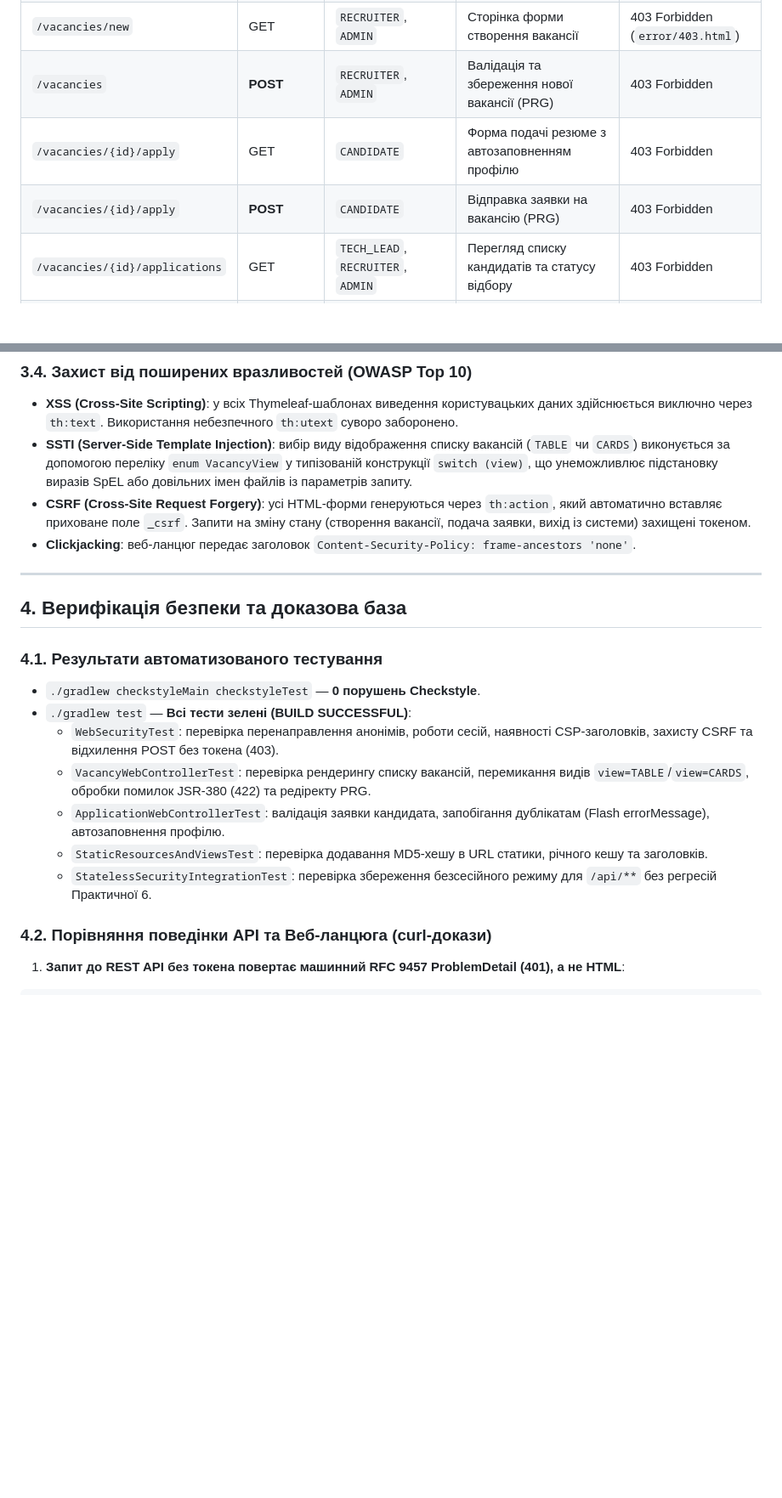
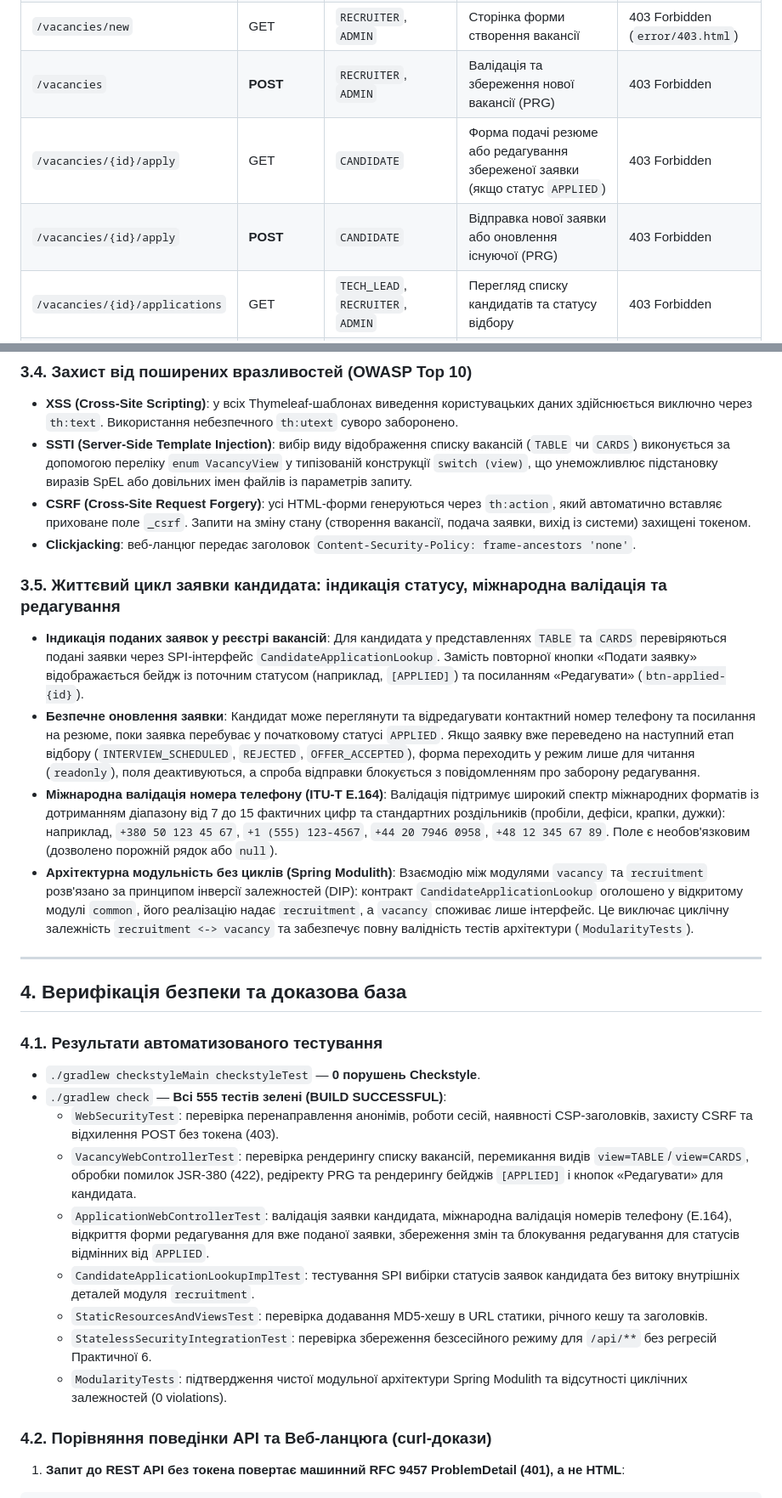
Before and after one commit to humaNukr/CandidAI, a Markdown page: docs/practice-7-report.md, 2 parts joined by grey strips. Shown at 85% size. GitHub-like rendering; blank space fills up the shorter version.

```diff
--- a/docs/practice-7-report.md
+++ b/docs/practice-7-report.md
@@ -62,8 +62,8 @@ flowchart TD
 | `/logout` | **POST** | Автентифіковані | Безпечний вихід із системи з інвалідацією сесії | Редірект на `/login` |
 | `/vacancies/new` | GET | `RECRUITER`, `ADMIN` | Сторінка форми створення вакансії | 403 Forbidden (`error/403.html`) |
 | `/vacancies` | **POST** | `RECRUITER`, `ADMIN` | Валідація та збереження нової вакансії (PRG) | 403 Forbidden |
-| `/vacancies/{id}/apply` | GET | `CANDIDATE` | Форма подачі резюме з автозаповненням профілю | 403 Forbidden |
-| `/vacancies/{id}/apply` | **POST** | `CANDIDATE` | Відправка заявки на вакансію (PRG) | 403 Forbidden |
+| `/vacancies/{id}/apply` | GET | `CANDIDATE` | Форма подачі резюме або редагування збереженої заявки (якщо статус `APPLIED`) | 403 Forbidden |
+| `/vacancies/{id}/apply` | **POST** | `CANDIDATE` | Відправка нової заявки або оновлення існуючої (PRG) | 403 Forbidden |
 | `/vacancies/{id}/applications` | GET | `TECH_LEAD`, `RECRUITER`, `ADMIN` | Перегляд списку кандидатів та статусу відбору | 403 Forbidden |
 | `/vacancies/*` | GET | Будь-хто (Public) | Перегляд деталей вакансії | Доступно всім |
 | `/css/**`, `/webjars/**` | GET | Будь-хто (Public) | Кешовані статичні ресурси | Доступно всім |
@@ -100,18 +100,30 @@ flowchart TD
 - **CSRF (Cross-Site Request Forgery)**: усі HTML-форми генеруються через `th:action`, який автоматично вставляє приховане поле `_csrf`. Запити на зміну стану (створення вакансії, подача заявки, вихід із системи) захищені токеном.
 - **Clickjacking**: веб-ланцюг передає заголовок `Content-Security-Policy: frame-ancestors 'none'`.
 
+### 3.5. Життєвий цикл заявки кандидата: індикація статусу, міжнародна валідація та редагування
+- **Індикація поданих заявок у реєстрі вакансій**:
+  Для кандидата у представленнях `TABLE` та `CARDS` перевіряються подані заявки через SPI-інтерфейс `CandidateApplicationLookup`. Замість повторної кнопки «Подати заявку» відображається бейдж із поточним статусом (наприклад, `[APPLIED]`) та посиланням «Редагувати» (`btn-applied-{id}`).
+- **Безпечне оновлення заявки**:
+  Кандидат може переглянути та відредагувати контактний номер телефону та посилання на резюме, поки заявка перебуває у початковому статусі `APPLIED`. Якщо заявку вже переведено на наступний етап відбору (`INTERVIEW_SCHEDULED`, `REJECTED`, `OFFER_ACCEPTED`), форма переходить у режим лише для читання (`readonly`), поля деактивуються, а спроба відправки блокується з повідомленням про заборону редагування.
+- **Міжнародна валідація номера телефону (ITU-T E.164)**:
+  Валідація підтримує широкий спектр міжнародних форматів із дотриманням діапазону від 7 до 15 фактичних цифр та стандартних роздільників (пробіли, дефіси, крапки, дужки): наприклад, `+380 50 123 45 67`, `+1 (555) 123-4567`, `+44 20 7946 0958`, `+48 12 345 67 89`. Поле є необов'язковим (дозволено порожній рядок або `null`).
+- **Архітектурна модульність без циклів (Spring Modulith)**:
+  Взаємодію між модулями `vacancy` та `recruitment` розв'язано за принципом інверсії залежностей (DIP): контракт `CandidateApplicationLookup` оголошено у відкритому модулі `common`, його реалізацію надає `recruitment`, а `vacancy` споживає лише інтерфейс. Це виключає циклічну залежність `recruitment <-> vacancy` та забезпечує повну валідність тестів архітектури (`ModularityTests`).
+
 ---
 
 ## 4. Верифікація безпеки та доказова база
 
 ### 4.1. Результати автоматизованого тестування
 - `./gradlew checkstyleMain checkstyleTest` — **0 порушень Checkstyle**.
-- `./gradlew test` — **Всі тести зелені (BUILD SUCCESSFUL)**:
+- `./gradlew check` — **Всі 555 тестів зелені (BUILD SUCCESSFUL)**:
   - `WebSecurityTest`: перевірка перенаправлення анонімів, роботи сесій, наявності CSP-заголовків, захисту CSRF та відхилення POST без токена (403).
-  - `VacancyWebControllerTest`: перевірка рендерингу списку вакансій, перемикання видів `view=TABLE`/`view=CARDS`, обробки помилок JSR-380 (422) та редіректу PRG.
-  - `ApplicationWebControllerTest`: валідація заявки кандидата, запобігання дублікатам (Flash errorMessage), автозаповнення профілю.
+  - `VacancyWebControllerTest`: перевірка рендерингу списку вакансій, перемикання видів `view=TABLE`/`view=CARDS`, обробки помилок JSR-380 (422), редіректу PRG та рендерингу бейджів `[APPLIED]` і кнопок «Редагувати» для кандидата.
+  - `ApplicationWebControllerTest`: валідація заявки кандидата, міжнародна валідація номерів телефону (E.164), відкриття форми редагування для вже поданої заявки, збереження змін та блокування редагування для статусів відмінних від `APPLIED`.
+  - `CandidateApplicationLookupImplTest`: тестування SPI вибірки статусів заявок кандидата без витоку внутрішніх деталей модуля `recruitment`.
   - `StaticResourcesAndViewsTest`: перевірка додавання MD5-хешу в URL статики, річного кешу та заголовків.
   - `StatelessSecurityIntegrationTest`: перевірка збереження безсесійного режиму для `/api/**` без регресій Практичної 6.
+  - `ModularityTests`: підтвердження чистої модульної архітектури Spring Modulith та відсутності циклічних залежностей (0 violations).
 
 ### 4.2. Порівняння поведінки API та Веб-ланцюга (curl-докази)
 
```
Also changed, not shown: README.md (+3 -2 lines).
